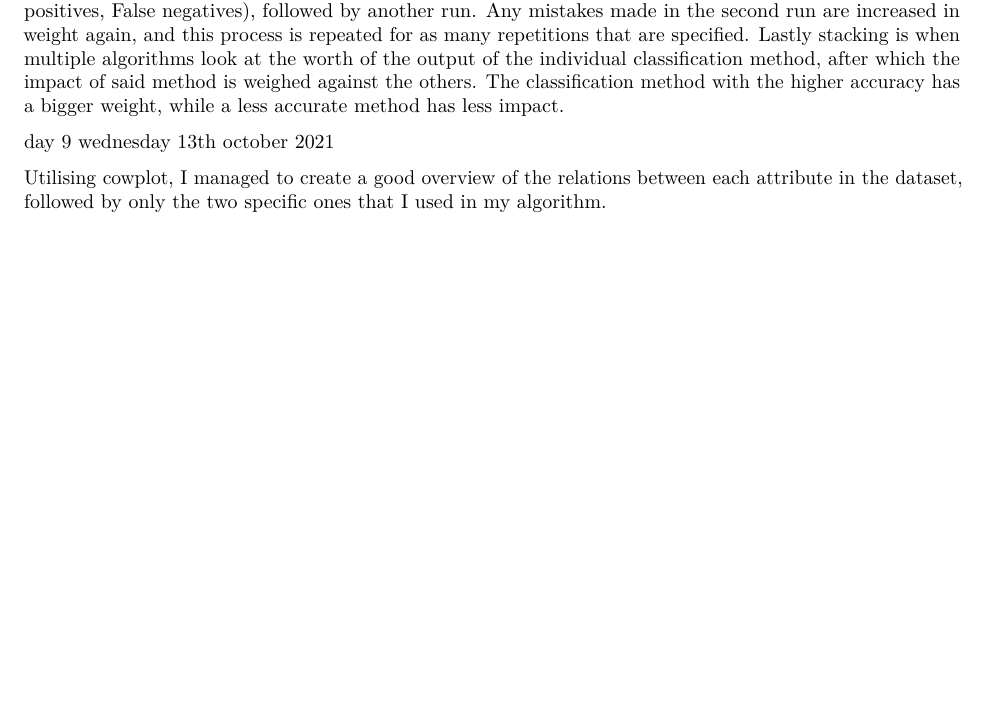
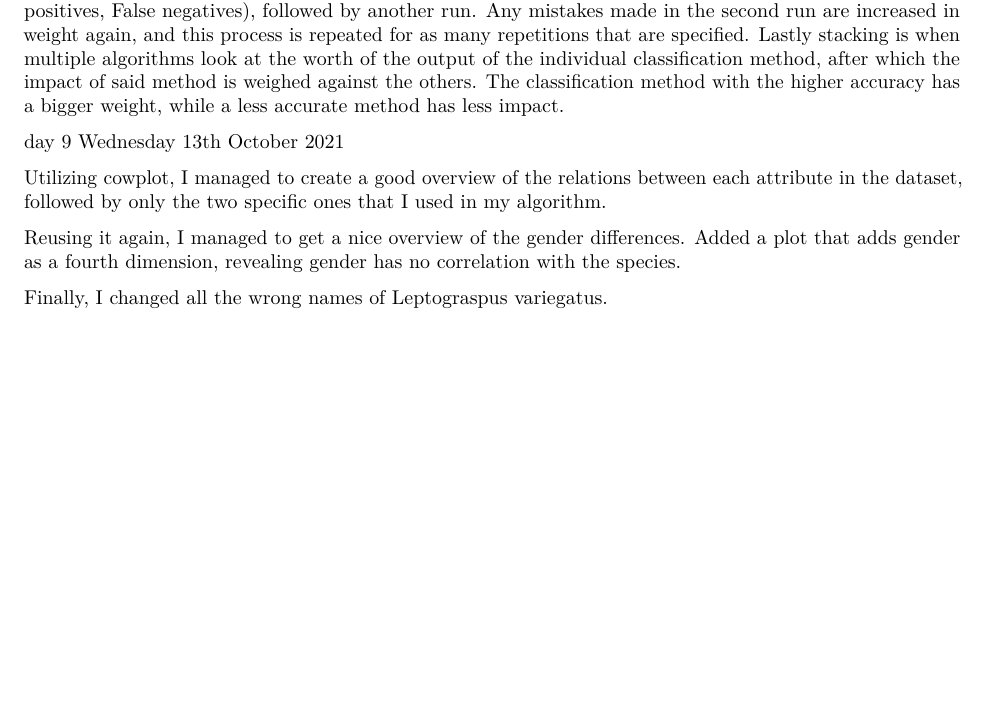
Before and after one commit to WisseSchuuring/ThemaOpdracht09, an R Markdown document (Log.rmd): part of page 11 of 11, cut so that both start at the same text, the shorter picture padded with empty space. Rendered offline with R 4.5, knitr and Pandoc, then LaTeX, with nearby package versions; code that draws random numbers runs with fixed seeds of ours.

Commit message:
Added the log of Day 9

```diff
--- a/Log.rmd
+++ b/Log.rmd
@@ -210,6 +210,10 @@ With the highest accuracy and the smalles significant (not counting ZeroR) Simpl
 
 Next up I attempted to run 3 ensemble learning meta, those being bagging, stacking and boosting. Bagging is when a classifier method is reused, however the dataset is bootstrapped, meaning the meta runs the same algorithm, just on slightly modified versions of the dataset each repeat. Boosting is when the selected algorithm is run once on a test dataset, after which the meta increases the weight of any mistakes (False positives, False negatives), followed by another run. Any mistakes made in the second run are increased in weight again, and this process is repeated for as many repetitions that are specified. Lastly stacking is when multiple algorithms look at the worth of the output of the individual classification method, after which the impact of said method is weighed against the others. The classification method with the higher accuracy has a bigger weight, while a less accurate method has less impact.
 
-day 9 wednesday 13th october 2021
+day 9 Wednesday 13th October 2021
 
-Utilising cowplot, I managed to create a good overview of the relations between each attribute in the dataset, followed by only the two specific ones that I used in my algorithm.
+Utilizing cowplot, I managed to create a good overview of the relations between each attribute in the dataset, followed by only the two specific ones that I used in my algorithm.
+
+Reusing it again, I managed to get a nice overview of the gender differences. Added a plot that adds gender as a fourth dimension, revealing gender has no correlation with the species.
+
+Finally, I changed all the wrong names of Leptograspus variegatus.
```
